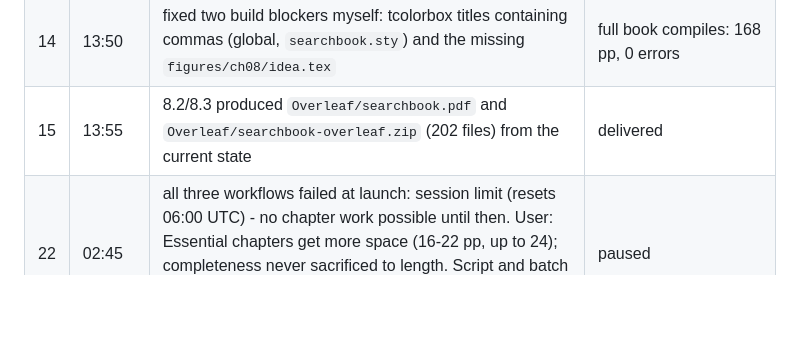
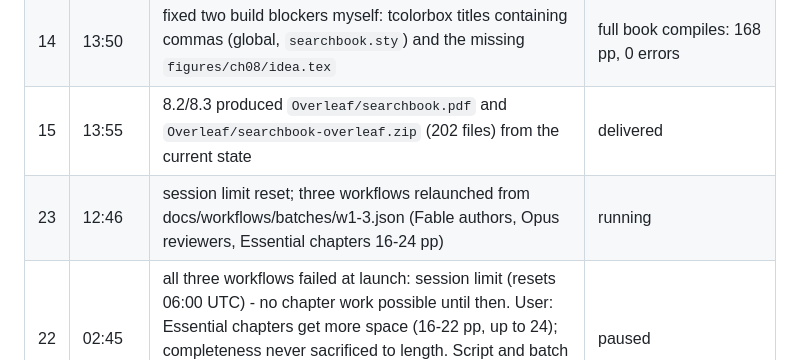
Before and after one commit to ETS-Hashemi/searchbook, a Markdown page: TODO.md, the part around the change. Rendered like a GitHub page; blank space fills up the shorter version.

Commit message:
TODO: loop log (relaunch after limit reset)
Co-Authored-By: Claude Fable 5.1 <noreply@anthropic.com>
Claude-Session: https://claude.ai/code/session_017iT66ii5Skfg4Fqh3QmwZb

```diff
--- a/TODO.md
+++ b/TODO.md
@@ -176,6 +176,7 @@ Round k for chapter N: reviewer report → required changes applied → compile
 | 13 | 13:20–13:40 | finishers for Ch 3, 4, 5, 8 and author for Ch 7 all terminated (4x HTTP 500, 1x out of usage credits) | no file damage; drafts intact |
 | 14 | 13:50 | fixed two build blockers myself: tcolorbox titles containing commas (global, `searchbook.sty`) and the missing `figures/ch08/idea.tex` | full book compiles: 168 pp, 0 errors |
 | 15 | 13:55 | 8.2/8.3 produced `Overleaf/searchbook.pdf` and `Overleaf/searchbook-overleaf.zip` (202 files) from the current state | delivered |
+| 23 | 12:46 | session limit reset; three workflows relaunched from docs/workflows/batches/w1-3.json (Fable authors, Opus reviewers, Essential chapters 16-24 pp) | running |
 | 22 | 02:45 | all three workflows failed at launch: session limit (resets 06:00 UTC) - no chapter work possible until then. User: Essential chapters get more space (16-22 pp, up to 24); completeness never sacrificed to length. Script and batch files (docs/workflows/batches/w1-3.json) updated; automatic resume scheduled for 06:07 UTC | paused |
 | 21 | 02:35 | user: keep Fable for writing (accuracy), be efficient. Relaunched 3 workflows with docs/workflows/chapter-loop.js: authors on Fable, reviewers/revisers on Opus, 12-16 page cap, max 2 rounds (+1 after Major). W1: Ch 11, 13-18; W2: Ch 19-25, App B; W3: Ch 9, 7, 12, 8, 6 + review-only Ch 1-5, 10, App A | running |
 | 20 | 02:27 | user: 35% of weekly Fable limit used in a day. All Fable workflows stopped. New cost-reduced loop (docs/workflows/chapter-loop.js): every agent on Opus, chapters capped at 12-16 pages, at most 2 review rounds (3rd only after a Major verdict) | Ch 10 done; Ch 11, 19, 20 drafted (to be completed on Opus) |
```
